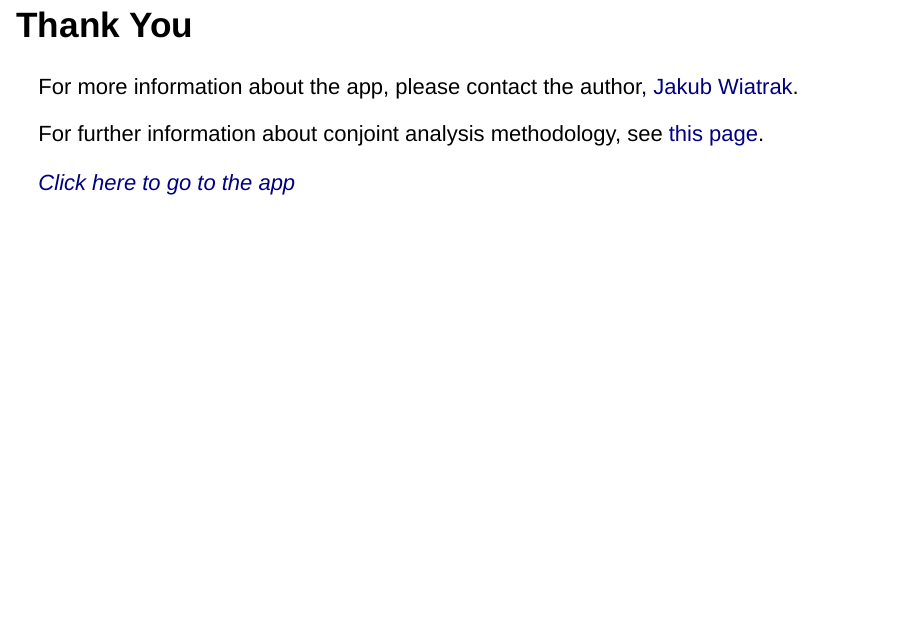
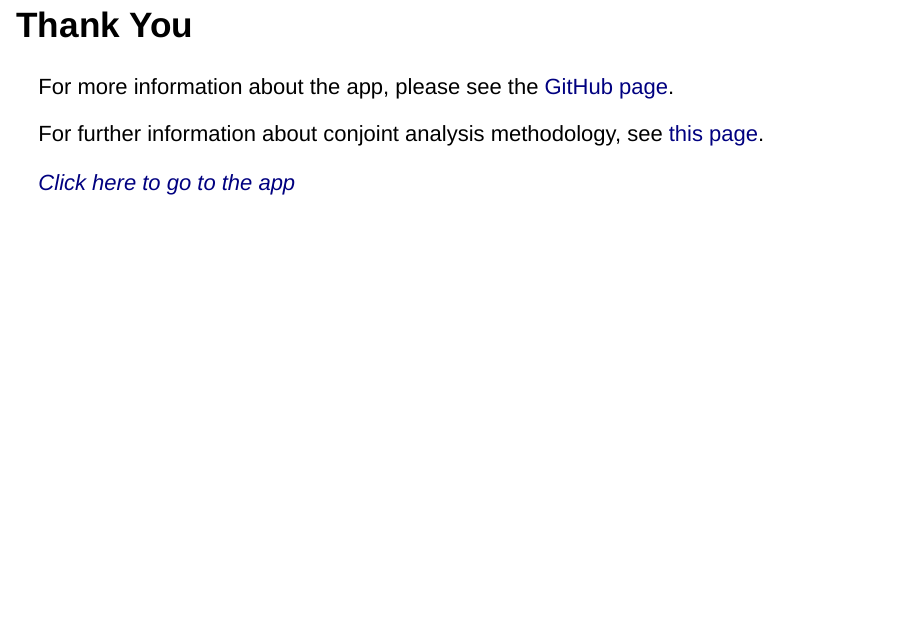
Before and after one commit to HornedRat/ShinyConjointAppDDP, an R Markdown document (pitchRMD.Rmd): page 6 of 6. Rendered offline with R 4.5, knitr and Pandoc, with nearby package versions; drawn as Slidy slides in place of the format the file asks for; some code elsewhere in the file could not run offline.

Commit message:
minor changes in presentation
minor changes in presentation

```diff
--- a/pitchRMD.Rmd
+++ b/pitchRMD.Rmd
@@ -70,8 +70,7 @@ The application can be a useful tool for business management. It allows to:
 
 ## Thank You
 
-For more information about the app, please contact the author, [Jakub Wiatrak](https://github.com/HornedRat/).
-
+For more information about the app, please see the [GitHub page](https://github.com/HornedRat/ShinyConjointAppDDP).
 
 For further information about conjoint analysis methodology, see [this page](https://en.wikipedia.org/wiki/Conjoint_analysis).
 
```
Also changed, not shown: 1 other file.
